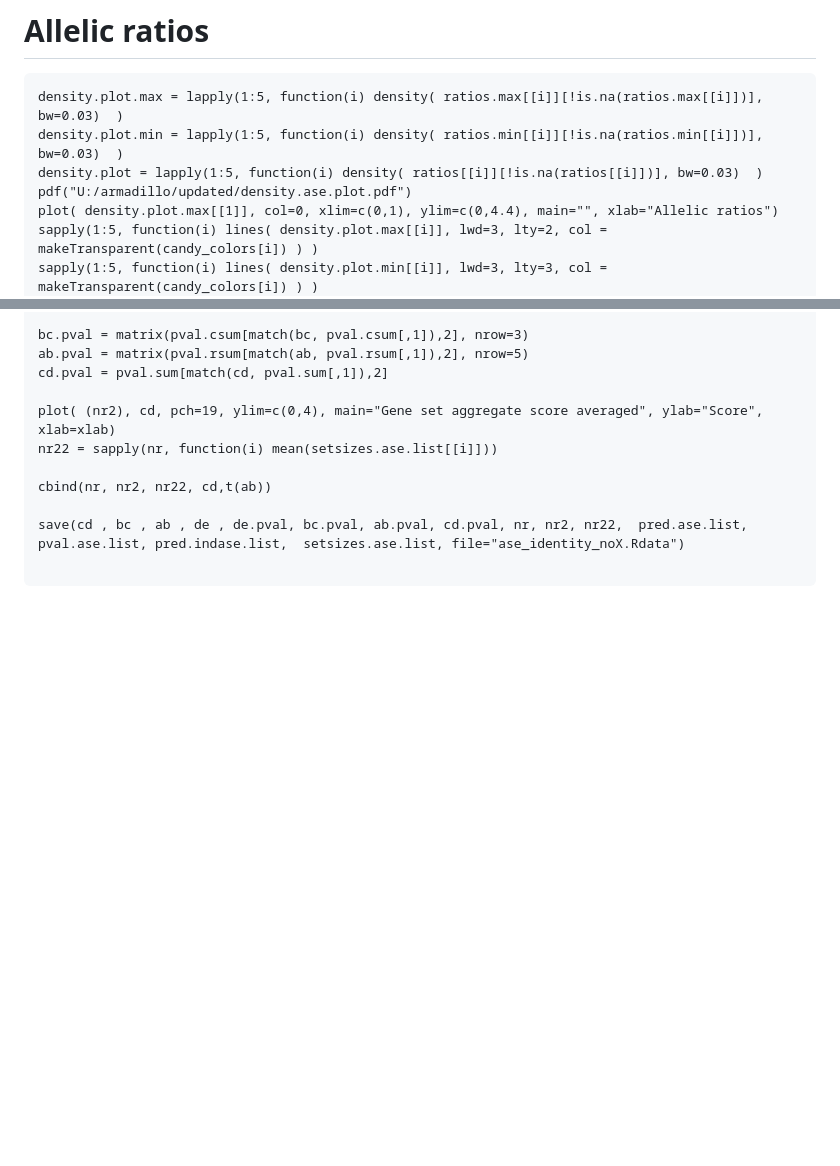
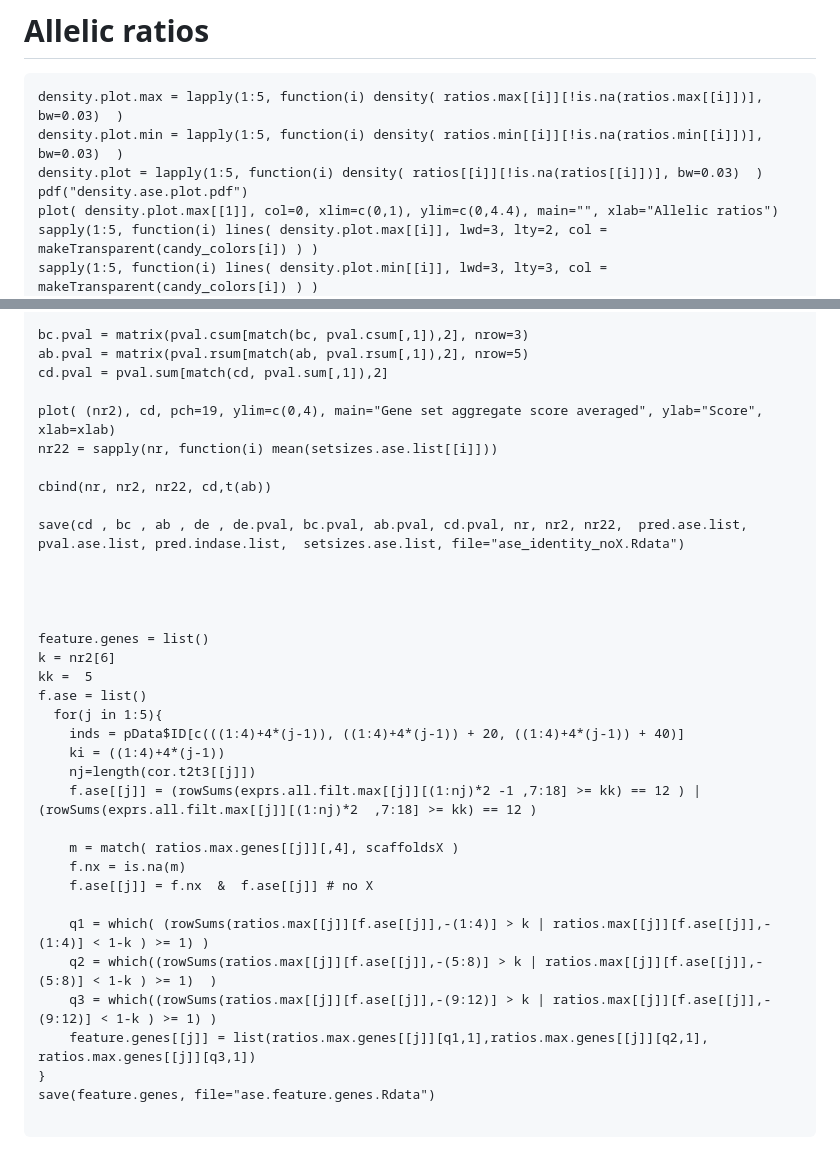
Before and after one commit to sarbal/ayotochtli, a Markdown page: notebooks/ase_analysis_notebook.md, 2 parts joined by grey strips. GitHub-like rendering; blank space fills up the shorter version.

````diff
--- a/notebooks/ase_analysis_notebook.md
+++ b/notebooks/ase_analysis_notebook.md
@@ -288,7 +286,7 @@ venn( x, zcol=candy_colors , cexil = 1, cexsn = 1.5, ellipse=T)
 density.plot.max = lapply(1:5, function(i) density( ratios.max[[i]][!is.na(ratios.max[[i]])], bw=0.03)  )
 density.plot.min = lapply(1:5, function(i) density( ratios.min[[i]][!is.na(ratios.min[[i]])], bw=0.03)  )
 density.plot = lapply(1:5, function(i) density( ratios[[i]][!is.na(ratios[[i]])], bw=0.03)  )
-pdf("U:/armadillo/updated/density.ase.plot.pdf")
+pdf("density.ase.plot.pdf")
 plot( density.plot.max[[1]], col=0, xlim=c(0,1), ylim=c(0,4.4), main="", xlab="Allelic ratios")
 sapply(1:5, function(i) lines( density.plot.max[[i]], lwd=3, lty=2, col = makeTransparent(candy_colors[i]) ) )
 sapply(1:5, function(i) lines( density.plot.min[[i]], lwd=3, lty=3, col = makeTransparent(candy_colors[i]) ) )
@@ -549,4 +536,28 @@ cbind(nr, nr2, nr22, cd,t(ab))
 
 save(cd , bc , ab , de , de.pval, bc.pval, ab.pval, cd.pval, nr, nr2, nr22,  pred.ase.list, pval.ase.list, pred.indase.list,  setsizes.ase.list, file="ase_identity_noX.Rdata")
 
+
+
+
+feature.genes = list()
+k = nr2[6]
+kk =  5
+f.ase = list()
+  for(j in 1:5){
+    inds = pData$ID[c(((1:4)+4*(j-1)), ((1:4)+4*(j-1)) + 20, ((1:4)+4*(j-1)) + 40)]
+    ki = ((1:4)+4*(j-1))
+    nj=length(cor.t2t3[[j]])
+    f.ase[[j]] = (rowSums(exprs.all.filt.max[[j]][(1:nj)*2 -1 ,7:18] >= kk) == 12 ) | (rowSums(exprs.all.filt.max[[j]][(1:nj)*2  ,7:18] >= kk) == 12 )
+
+    m = match( ratios.max.genes[[j]][,4], scaffoldsX )
+    f.nx = is.na(m)
+    f.ase[[j]] = f.nx  &  f.ase[[j]] # no X
+
+    q1 = which( (rowSums(ratios.max[[j]][f.ase[[j]],-(1:4)] > k | ratios.max[[j]][f.ase[[j]],-(1:4)] < 1-k ) >= 1) )
+    q2 = which((rowSums(ratios.max[[j]][f.ase[[j]],-(5:8)] > k | ratios.max[[j]][f.ase[[j]],-(5:8)] < 1-k ) >= 1)  )
+    q3 = which((rowSums(ratios.max[[j]][f.ase[[j]],-(9:12)] > k | ratios.max[[j]][f.ase[[j]],-(9:12)] < 1-k ) >= 1) )
+    feature.genes[[j]] = list(ratios.max.genes[[j]][q1,1],ratios.max.genes[[j]][q2,1], ratios.max.genes[[j]][q3,1])
+}
+save(feature.genes, file="ase.feature.genes.Rdata")
+
 ```
````
Also changed, not shown: other parts of notebooks/ase_analysis_notebook.md (+3 -16 lines).
